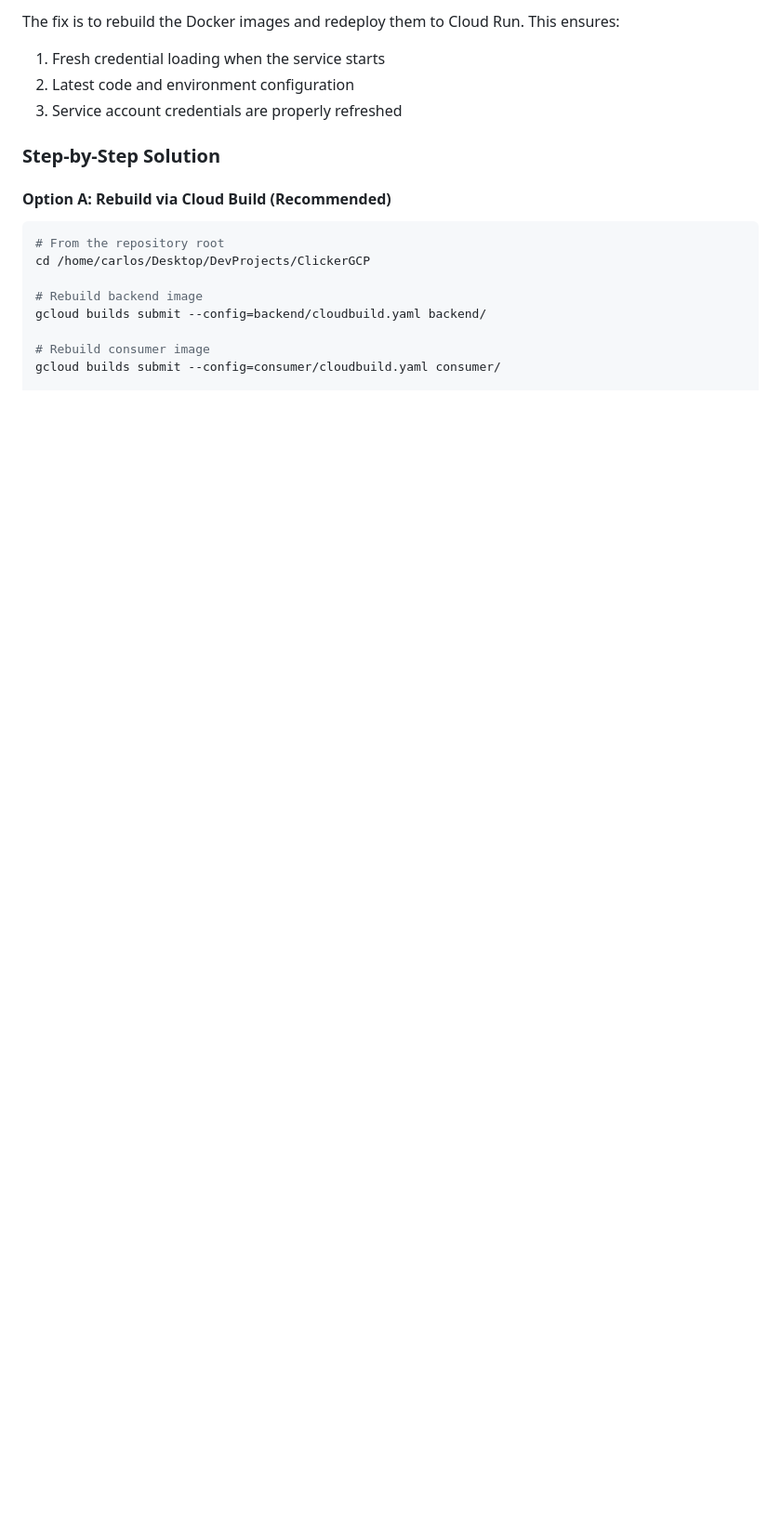
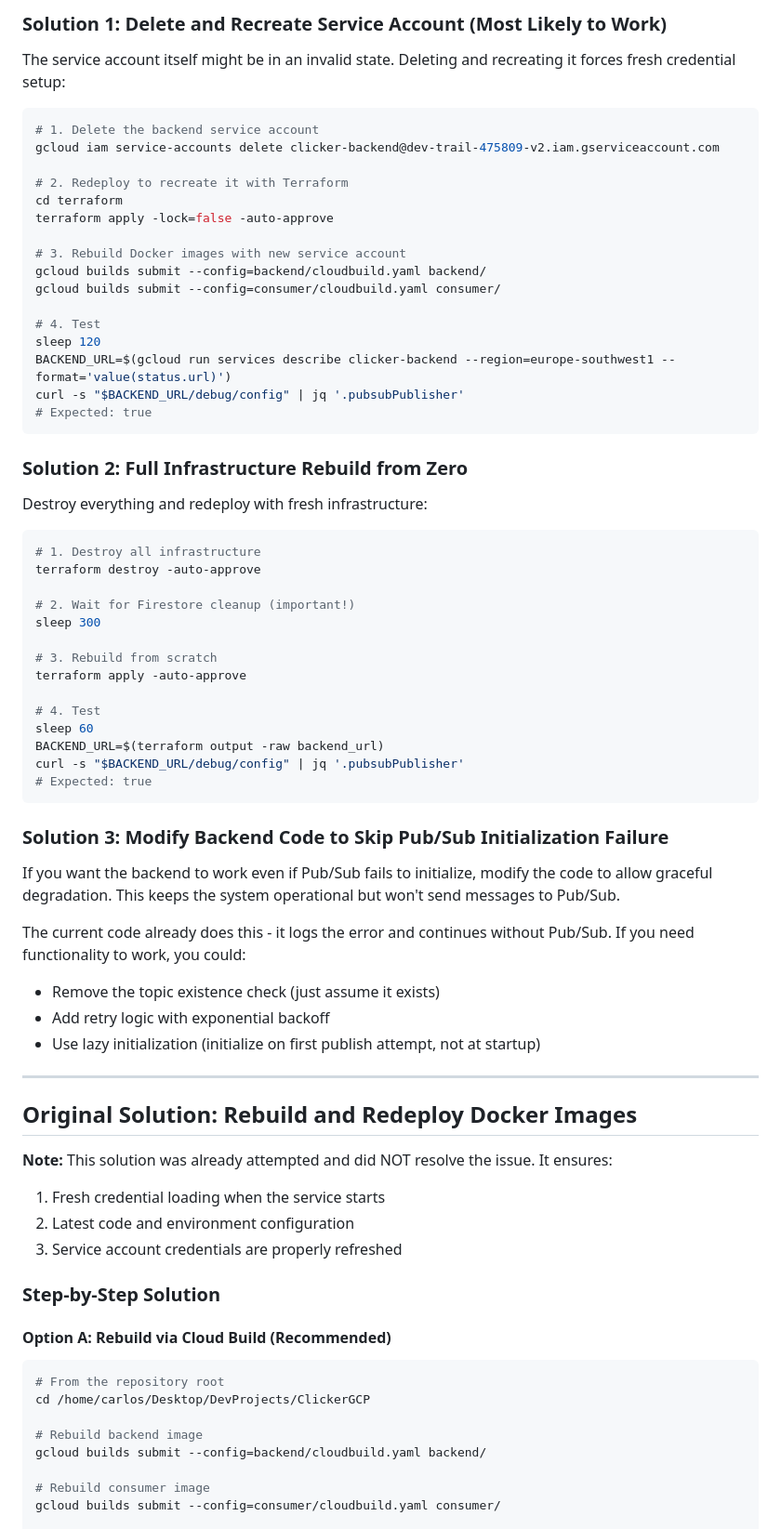
Before and after one commit to carlos959358/ClickerGCP, a Markdown page: PUBSUB_TROUBLESHOOTING.md, the part around one of its changes. Shown at 93% size. Drawn GitHub-style; blank space fills up the shorter version.

````diff
--- a/PUBSUB_TROUBLESHOOTING.md
+++ b/PUBSUB_TROUBLESHOOTING.md
@@ -53,5 +76,62 @@ exists, err := topic.Exists(ctx)  // ← Fails here
 
-The fix is to rebuild the Docker images and redeploy them to Cloud Run. This ensures:
+### Solution 1: Delete and Recreate Service Account (Most Likely to Work)
+
+The service account itself might be in an invalid state. Deleting and recreating it forces fresh credential setup:
+
+```bash
+# 1. Delete the backend service account
+gcloud iam service-accounts delete clicker-backend@dev-trail-475809-v2.iam.gserviceaccount.com
+
+# 2. Redeploy to recreate it with Terraform
+cd terraform
+terraform apply -lock=false -auto-approve
+
+# 3. Rebuild Docker images with new service account
+gcloud builds submit --config=backend/cloudbuild.yaml backend/
+gcloud builds submit --config=consumer/cloudbuild.yaml consumer/
+
+# 4. Test
+sleep 120
+BACKEND_URL=$(gcloud run services describe clicker-backend --region=europe-southwest1 --format='value(status.url)')
+curl -s "$BACKEND_URL/debug/config" | jq '.pubsubPublisher'
+# Expected: true
+```
+
+### Solution 2: Full Infrastructure Rebuild from Zero
+
+Destroy everything and redeploy with fresh infrastructure:
+
+```bash
+# 1. Destroy all infrastructure
+terraform destroy -auto-approve
+
+# 2. Wait for Firestore cleanup (important!)
+sleep 300
+
+# 3. Rebuild from scratch
+terraform apply -auto-approve
+
+# 4. Test
+sleep 60
+BACKEND_URL=$(terraform output -raw backend_url)
+curl -s "$BACKEND_URL/debug/config" | jq '.pubsubPublisher'
+# Expected: true
+```
+
+### Solution 3: Modify Backend Code to Skip Pub/Sub Initialization Failure
+
+If you want the backend to work even if Pub/Sub fails to initialize, modify the code to allow graceful degradation. This keeps the system operational but won't send messages to Pub/Sub.
+
+The current code already does this - it logs the error and continues without Pub/Sub. If you need functionality to work, you could:
+- Remove the topic existence check (just assume it exists)
+- Add retry logic with exponential backoff
+- Use lazy initialization (initialize on first publish attempt, not at startup)
+
+---
+
+## Original Solution: Rebuild and Redeploy Docker Images
+
+**Note:** This solution was already attempted and did NOT resolve the issue. It ensures:
 1. Fresh credential loading when the service starts
 2. Latest code and environment configuration
 3. Service account credentials are properly refreshed
````
Also changed, not shown: other parts of PUBSUB_TROUBLESHOOTING.md (+48 -25 lines).
